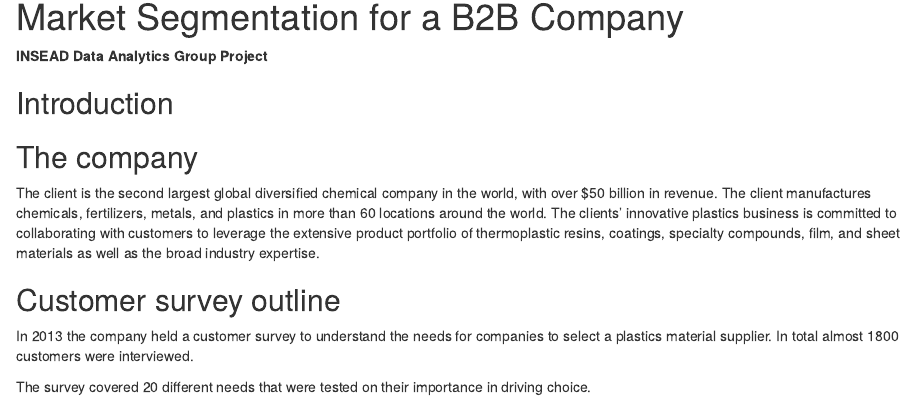
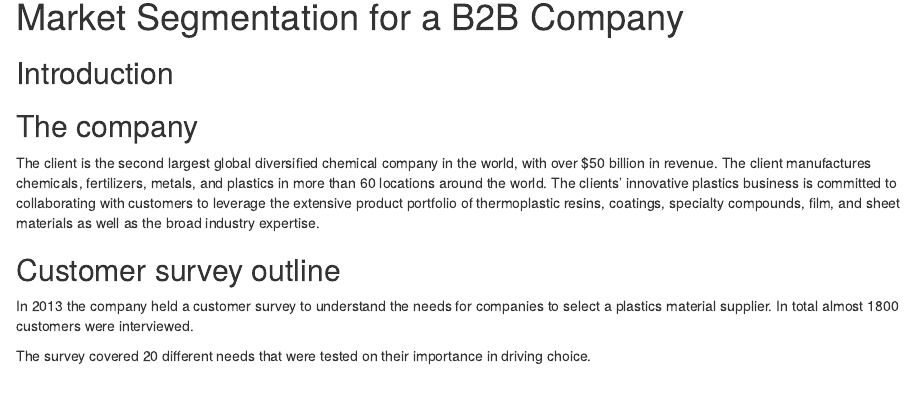
Before and after one commit to pradeeppal07/Market-Research-Project-in-R, an R Markdown document (Project Report and R_Code/Document/Report.Rmd): the page in a window 1100 px wide, from its top. Rendered offline with R 4.5, knitr and Pandoc, with nearby package versions.

Commit message:
Update Report.Rmd

```diff
--- a/Project Report and R_Code/Document/Report.Rmd
+++ b/Project Report and R_Code/Document/Report.Rmd
@@ -10,8 +10,6 @@ text-align:center;
 
 Market Segmentation for a B2B Company
 ========================================================
-
-**INSEAD Data Analytics Group Project**
 
 
 Introduction
```
